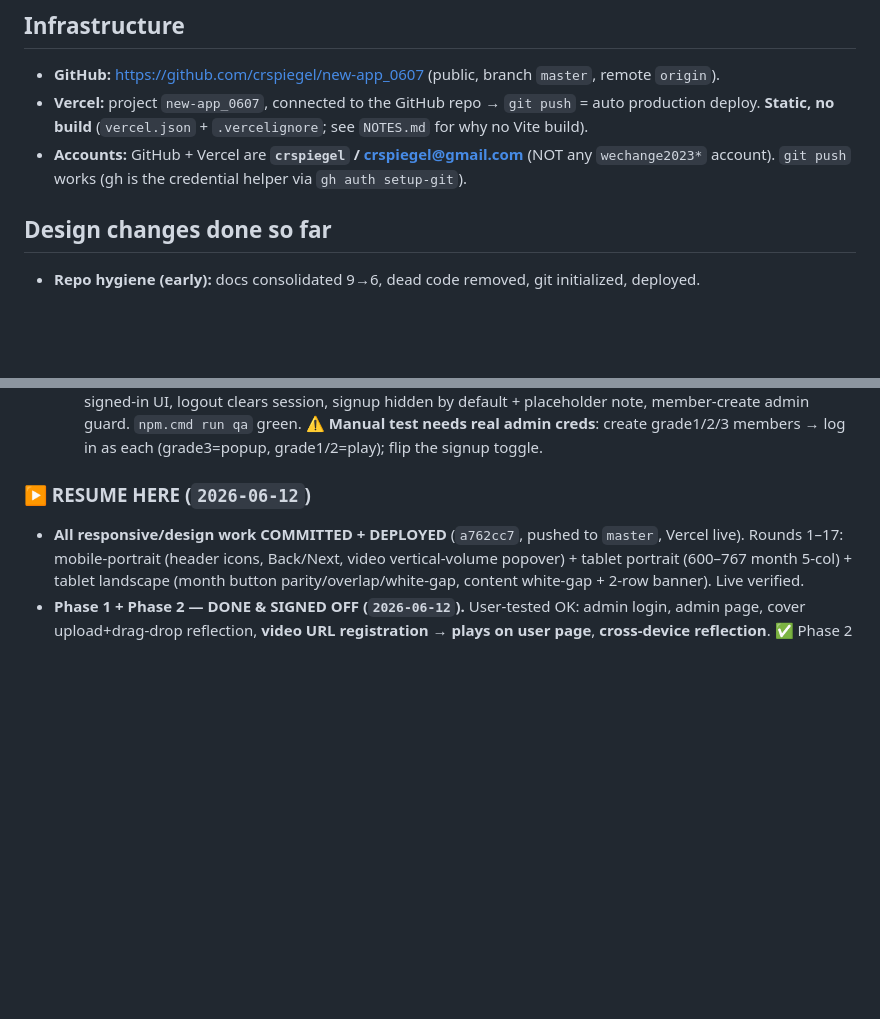
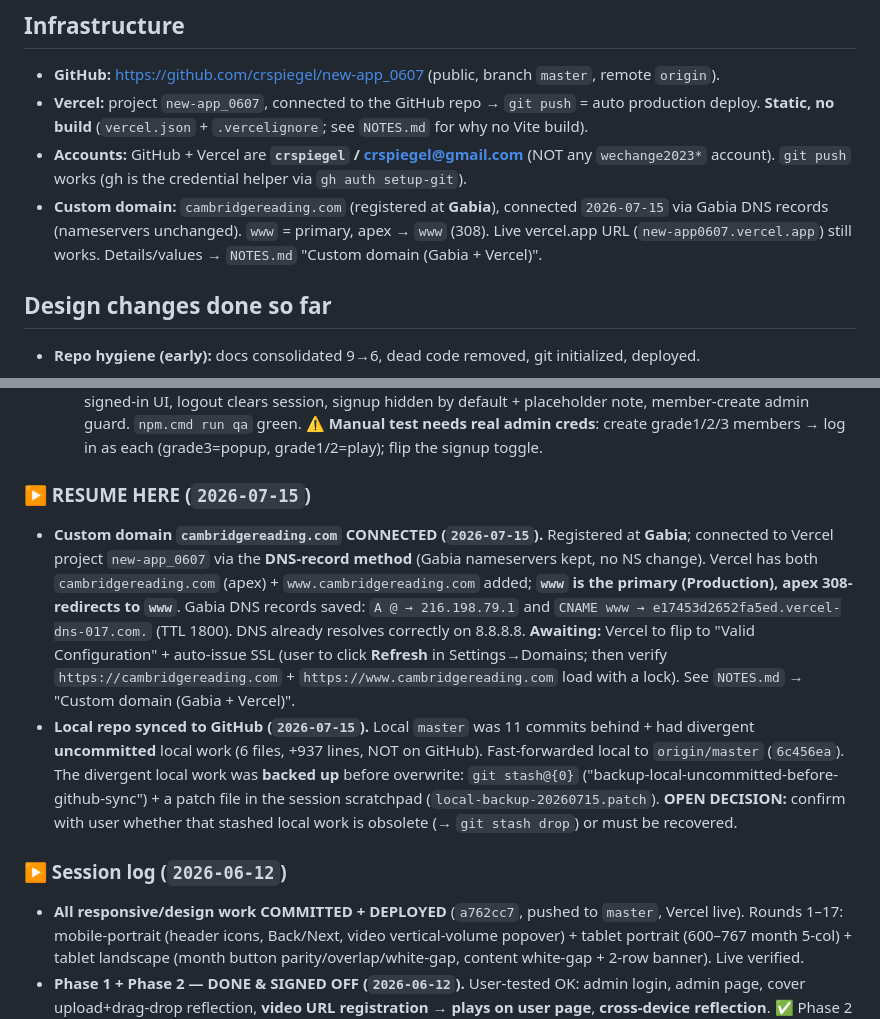
Before and after one commit to crspiegel/new-app_0607, a Markdown page: PROJECT_MEMORY.md, 2 parts joined by grey strips. Drawn GitHub-style; blank space fills up the shorter version.

```diff
--- a/PROJECT_MEMORY.md
+++ b/PROJECT_MEMORY.md
@@ -38,6 +38,9 @@ deploying for client review. The app is **live**: https://new-app0607.vercel.app
   deploy. **Static, no build** (`vercel.json` + `.vercelignore`; see `NOTES.md` for why no Vite build).
 - **Accounts:** GitHub + Vercel are **`crspiegel` / crspiegel@gmail.com** (NOT any `wechange2023*`
   account). `git push` works (gh is the credential helper via `gh auth setup-git`).
+- **Custom domain:** `cambridgereading.com` (registered at **Gabia**), connected `2026-07-15` via
+  Gabia DNS records (nameservers unchanged). `www` = primary, apex → `www` (308). Live vercel.app URL
+  (`new-app0607.vercel.app`) still works. Details/values → `NOTES.md` "Custom domain (Gabia + Vercel)".
 
 ## Design changes done so far
 
@@ -682,7 +685,24 @@ Delivery is **phased**; content access gate is **UI-level** (grade 3 → cute po
     member-create admin guard. `npm.cmd run qa` green. ⚠ **Manual test needs real admin creds**: create
     grade1/2/3 members → log in as each (grade3=popup, grade1/2=play); flip the signup toggle.
 
-### ▶ RESUME HERE (`2026-06-12`)
+### ▶ RESUME HERE (`2026-07-15`)
+
+- **Custom domain `cambridgereading.com` CONNECTED (`2026-07-15`).** Registered at **Gabia**;
+  connected to Vercel project `new-app_0607` via the **DNS-record method** (Gabia nameservers kept,
+  no NS change). Vercel has both `cambridgereading.com` (apex) + `www.cambridgereading.com` added;
+  **`www` is the primary (Production), apex 308-redirects to `www`**. Gabia DNS records saved:
+  `A @ → 216.198.79.1` and `CNAME www → e17453d2652fa5ed.vercel-dns-017.com.` (TTL 1800). DNS already
+  resolves correctly on 8.8.8.8. **Awaiting:** Vercel to flip to "Valid Configuration" + auto-issue
+  SSL (user to click **Refresh** in Settings→Domains; then verify `https://cambridgereading.com` +
+  `https://www.cambridgereading.com` load with a lock). See `NOTES.md` → "Custom domain (Gabia + Vercel)".
+- **Local repo synced to GitHub (`2026-07-15`).** Local `master` was 11 commits behind + had
+  divergent **uncommitted** local work (6 files, +937 lines, NOT on GitHub). Fast-forwarded local to
+  `origin/master` (`6c456ea`). The divergent local work was **backed up** before overwrite:
+  `git stash@{0}` ("backup-local-uncommitted-before-github-sync") + a patch file in the session
+  scratchpad (`local-backup-20260715.patch`). **OPEN DECISION:** confirm with user whether that
+  stashed local work is obsolete (→ `git stash drop`) or must be recovered.
+
+### ▶ Session log (`2026-06-12`)
 
 - **All responsive/design work COMMITTED + DEPLOYED** (`a762cc7`, pushed to `master`, Vercel live).
   Rounds 1–17: mobile-portrait (header icons, Back/Next, video vertical-volume popover) + tablet
```
Also changed, not shown: NOTES.md (+24 -0 lines).
